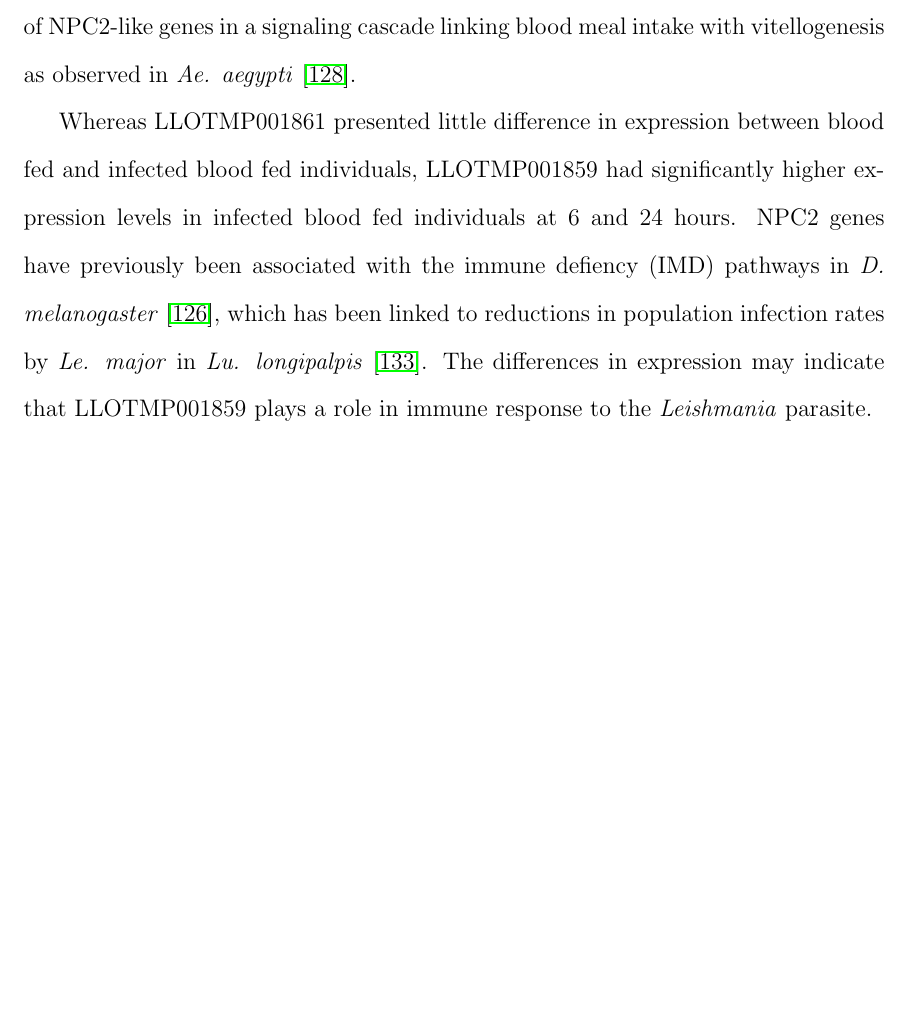
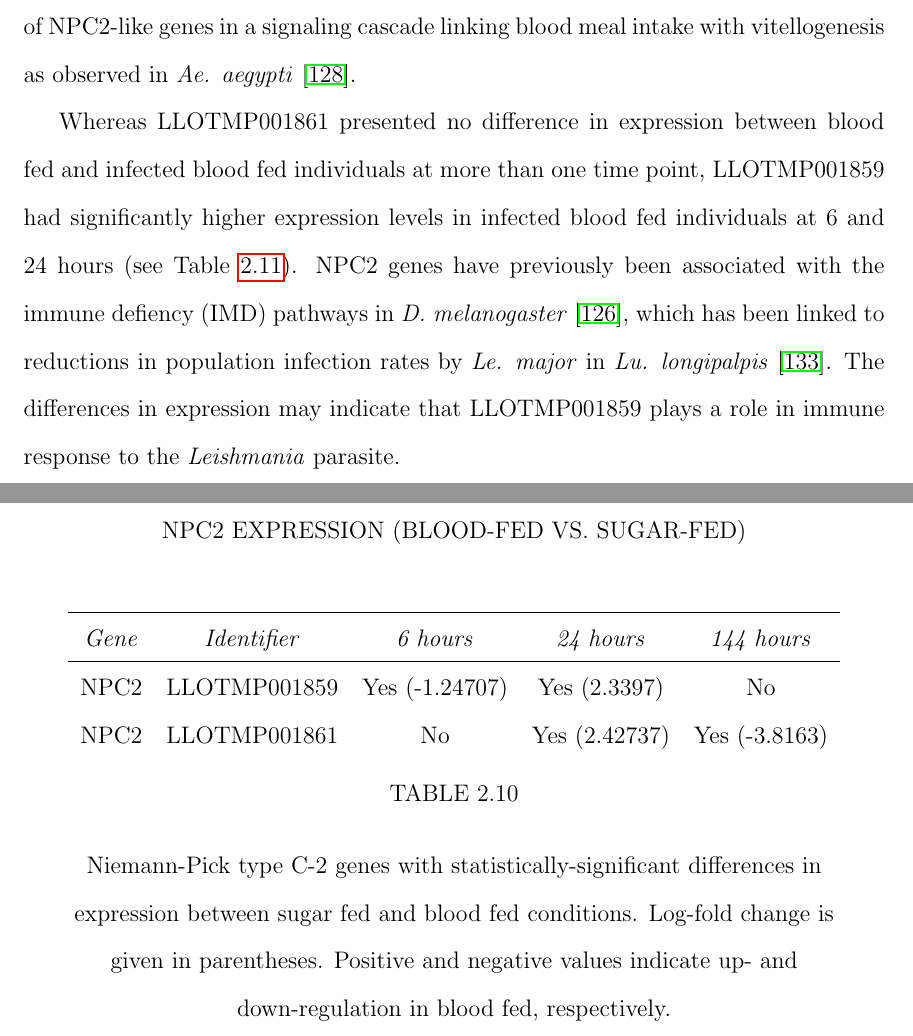
Before and after one commit to rnowling/phd-dissertation, a LaTeX thesis (thesis.tex, which reads sandfly_genomes.tex): part of page 42 of 143 before the commit and two parts of pages 42 and 43 of 145 after it, the two joined at a grey line, cut so that both start at the same text, the shorter picture padded with empty space. Compiled offline with pdfLaTeX.

Commit message:
Add NPC2 tables

```diff
--- a/sandfly_genomes.tex
+++ b/sandfly_genomes.tex
@@ -318,6 +318,16 @@ A three-way comparison of synteny between \emph{An. gambiae}, \emph{Lu. longipal
   \label{tab:synteny-three-way-npc2}
 \end{table}
 
-We analyzed the differential gene expression in \emph{Lu. longipalpis} of the Niemann Pick type C-2 (NPC2) genes found to be in synteny between \emph{An. gambiae}, \emph{Lu. longipalpis}, and \emph{P. papatasi}.  Two genes (LLOTMP001859 and LLOTMP001861) presented statistically-significant differences in expression. Both genes had higher expression levels in blood fed or infected blood fed individuals 24 hours compared with sugar-fed individuals; by 144 hours elapsed, the genes' expression levels were significantly reduced compared to sugar-fed individuals.  The differences in expression levels between blood fed and sugar fed individuals seems to support the involvement of NPC2-like genes in a signaling cascade linking blood meal intake with vitellogenesis as observed in \emph{Ae. aegypti} \cite{Sirot2011}.
+We analyzed the differential gene expression in \emph{Lu. longipalpis} of the Niemann Pick type C-2 (NPC2) genes found to be in synteny between \emph{An. gambiae}, \emph{Lu. longipalpis}, and \emph{P. papatasi}.  Two genes (LLOTMP001859 and LLOTMP001861) presented statistically-significant differences in expression. Both genes had higher expression levels in blood fed individuals 24 hours compared with sugar-fed individuals (see Table~\ref{tab:sandflies:stat-sig-npc2-sb}); by 144 hours elapsed, the genes' expression levels were significantly reduced compared to sugar-fed individuals.  The differences in expression levels between blood fed and sugar fed individuals seems to support the involvement of NPC2-like genes in a signaling cascade linking blood meal intake with vitellogenesis as observed in \emph{Ae. aegypti} \cite{Sirot2011}.
 
-Whereas LLOTMP001861 presented little difference in expression between blood fed and infected blood fed individuals, LLOTMP001859 had significantly higher expression levels in infected blood fed individuals at 6 and 24 hours. NPC2 genes have previously been associated with the immune defiency (IMD) pathways in \emph{D. melanogaster} \cite{Shi2012}, which has been linked to reductions in population infection rates by \emph{Le. major} in \emph{Lu. longipalpis} \cite{Telleria2012}. The differences in expression may indicate that LLOTMP001859 plays a role in immune response to the \emph{Leishmania} parasite.
+Whereas LLOTMP001861 presented no difference in expression between blood fed and infected blood fed individuals at more than one time point, LLOTMP001859 had significantly higher expression levels in infected blood fed individuals at 6 and 24 hours (see Table~\ref{tab:sandflies:stat-sig-npc2-bi}). NPC2 genes have previously been associated with the immune defiency (IMD) pathways in \emph{D. melanogaster} \cite{Shi2012}, which has been linked to reductions in population infection rates by \emph{Le. major} in \emph{Lu. longipalpis} \cite{Telleria2012}. The differences in expression may indicate that LLOTMP001859 plays a role in immune response to the \emph{Leishmania} parasite.
+
+\begin{table}[H]
+  \centering
+  \caption{NPC2 EXPRESSION (BLOOD-FED VS. SUGAR-FED)}
+  \begin{tabular}{ c c c c c } \hline
+    \emph{Gene} & \emph{Identifier} & \emph{6 hours} & \emph{24 hours} & \emph{144 hours} \\ \hline
+    NPC2 & LLOTMP001859 & Yes (-1.24707) & Yes (2.3397) & No \\
+    NPC2 & LLOTMP001861 & No & Yes (2.42737) & Yes (-3.8163)
+  \end{tabular}
+  \caption*{Niemann-Pick type C-2 genes with statistically-significant differences in expression between sugar fed and blood fed conditions. Log-fold change is given in parentheses. Positive and negative values indicate up- and down-regulation in blood fed, respectively.}
```
Also changed, not shown: sandfly_genomes.tex (13 more changed lines).
